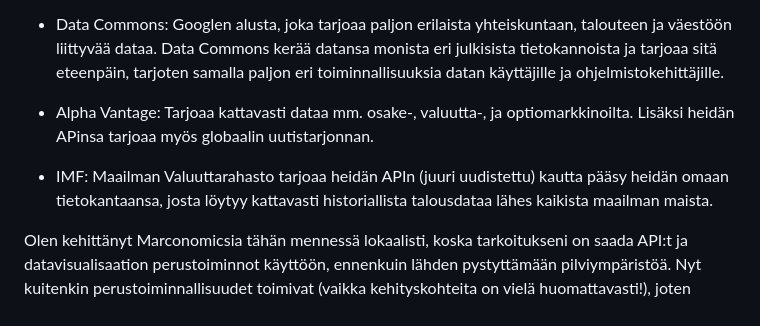
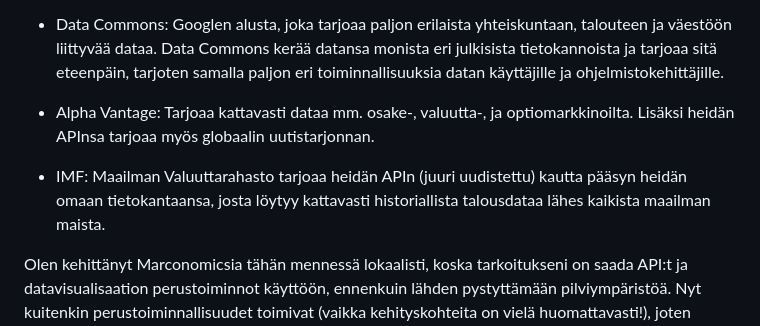
Before and after one commit to noobemppu/Macronomics, a Markdown page: README.md, the part around the change. GitHub-like rendering.

```diff
--- a/README.md
+++ b/README.md
@@ -4,9 +4,9 @@ Macronomics on talous- ja rahoitusmarkkinoiden dataan ja sen visualisointiin kes
 
  - Data Commons: Googlen alusta, joka tarjoaa paljon erilaista yhteiskuntaan, talouteen ja väestöön liittyvää dataa. Data Commons kerää datansa monista eri julkisista tietokannoista ja tarjoaa sitä eteenpäin, tarjoten samalla paljon eri toiminnallisuuksia datan käyttäjille ja ohjelmistokehittäjille.
 
- - Alpha Vantage: Tarjoaa kattavasti dataa mm. osake-, valuutta-, ja optiomarkkinoilta. Lisäksi heidän APinsa tarjoaa myös globaalin uutistarjonnan.
+ - Alpha Vantage: Tarjoaa kattavasti dataa mm. osake-, valuutta-, ja optiomarkkinoilta. Lisäksi heidän APInsa tarjoaa myös globaalin uutistarjonnan.
 
- - IMF: Maailman Valuuttarahasto tarjoaa heidän APIn (juuri uudistettu) kautta pääsy heidän omaan tietokantaansa, josta löytyy kattavasti historiallista talousdataa lähes kaikista maailman maista.
+ - IMF: Maailman Valuuttarahasto tarjoaa heidän APIn (juuri uudistettu) kautta pääsyn heidän omaan tietokantaansa, josta löytyy kattavasti historiallista talousdataa lähes kaikista maailman maista.
 
 Olen kehittänyt Marconomicsia tähän mennessä lokaalisti, koska tarkoitukseni on saada API:t ja datavisualisaation perustoiminnot käyttöön, ennenkuin lähden pystyttämään pilviympäristöä. Nyt kuitenkin perustoiminnallisuudet toimivat (vaikka kehityskohteita on vielä huomattavasti!), joten seuraavaksi pääsen vihdoinkin siirtämään sovellusta pilveen (AWS). Tarkoitukseni on hyödyntää eri AWS:n palveluita mahdollisimman kattavasti, tässä esimerkkejä (ei kuitenkaan koko arkkitehtuuri) tämän hetkisistä suunnitelmista:
 
```
